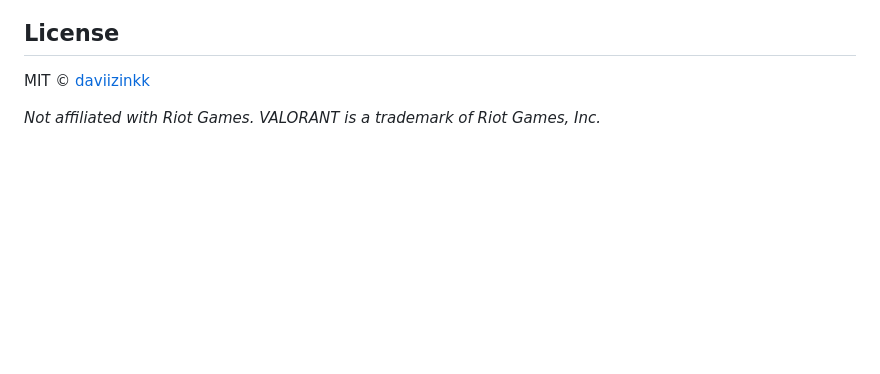
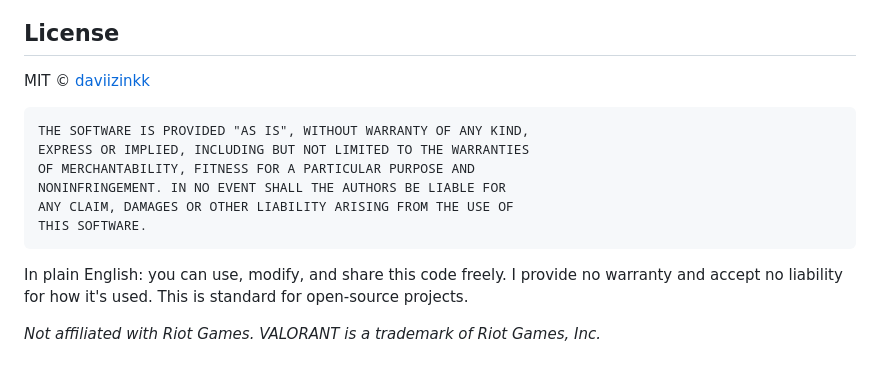
Before and after one commit to daviizinkk/valorant-api, a Markdown page: README.md, the part around the change. GitHub-like rendering; blank space fills up the shorter version.

Commit message:
Add liability disclaimer to README

````diff
--- a/README.md
+++ b/README.md
@@ -236,4 +236,15 @@ valorant-api/
 
 MIT &copy; [daviizinkk](https://github.com/daviizinkk)
 
+```
+THE SOFTWARE IS PROVIDED "AS IS", WITHOUT WARRANTY OF ANY KIND,
+EXPRESS OR IMPLIED, INCLUDING BUT NOT LIMITED TO THE WARRANTIES
+OF MERCHANTABILITY, FITNESS FOR A PARTICULAR PURPOSE AND
+NONINFRINGEMENT. IN NO EVENT SHALL THE AUTHORS BE LIABLE FOR
+ANY CLAIM, DAMAGES OR OTHER LIABILITY ARISING FROM THE USE OF
+THIS SOFTWARE.
+```
+
+In plain English: you can use, modify, and share this code freely. I provide no warranty and accept no liability for how it's used. This is standard for open-source projects.
+
 *Not affiliated with Riot Games. VALORANT is a trademark of Riot Games, Inc.*
````
